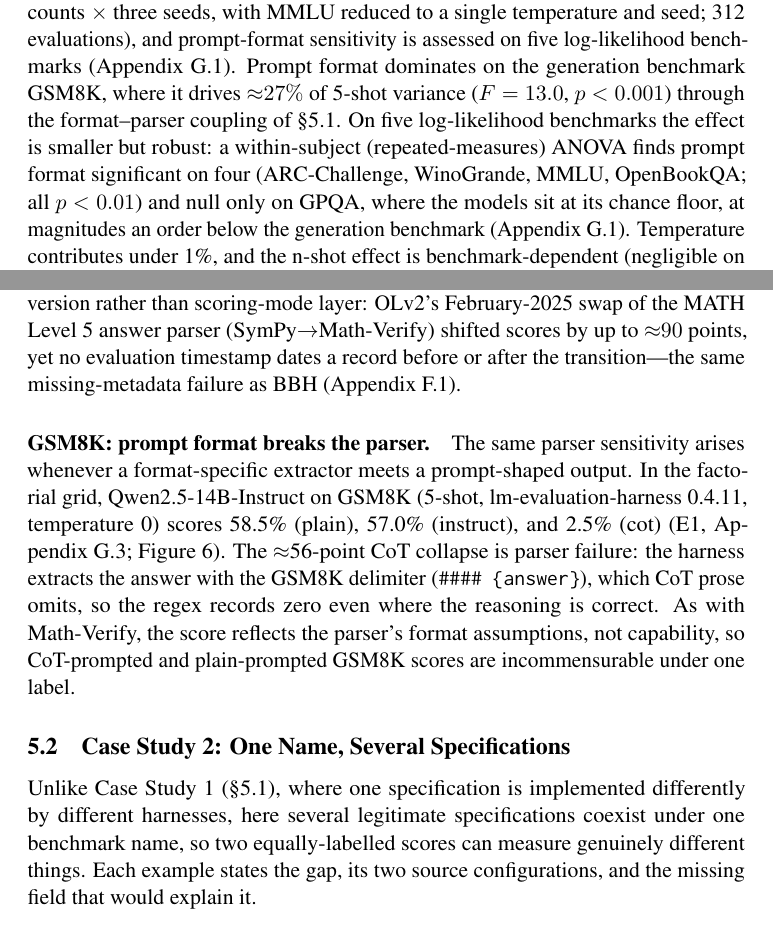
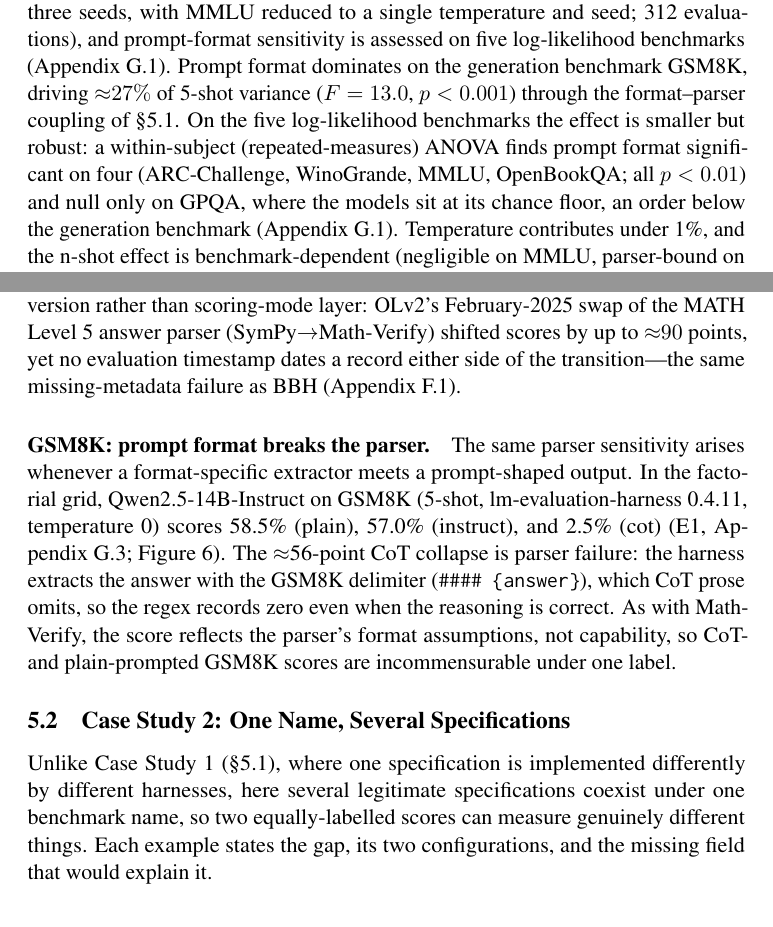
Before and after one commit to psychias/eee-eval, a LaTeX paper (LLM_Evaluation_Report/latex/acl_latex.tex): two parts of pages 9 and 11 of 39, joined at a grey line, cut so that both start at the same text. Compiled offline with pdfLaTeX; a LaTeX package or settings file that is missing is left out.

Commit message:
Final concision pass on Case Studies + Discussion (~27 words)
Last paragraph-level tightening; reframing now near its floor. Every claim, number,
citation, and ref preserved. Braces 1068/1068, refs + citations resolve.

```diff
--- a/LLM_Evaluation_Report/latex/acl_latex.tex
+++ b/LLM_Evaluation_Report/latex/acl_latex.tex
@@ -648,13 +648,13 @@ prompt formats $\times$ two temperatures $\times$ two n-shot counts $\times$ thr
 seeds, with MMLU reduced to a single temperature and seed; 312 evaluations), and
 prompt-format sensitivity is assessed on five log-likelihood benchmarks
 (Appendix~\ref{app:exp-grid}). Prompt format dominates on the generation benchmark
-GSM8K, where it drives ${\approx}27\%$ of 5-shot variance ($F = 13.0$, $p < 0.001$)
-through the format--parser coupling of \S\ref{sec:gsm8k}. On five
-log-likelihood benchmarks the effect is smaller but robust: a
-within-subject (repeated-measures) ANOVA finds prompt format significant on four
+GSM8K, driving ${\approx}27\%$ of 5-shot variance ($F = 13.0$, $p < 0.001$)
+through the format--parser coupling of \S\ref{sec:gsm8k}. On the five
+log-likelihood benchmarks the effect is smaller but robust: a within-subject
+(repeated-measures) ANOVA finds prompt format significant on four
 (ARC-Challenge, WinoGrande, MMLU, OpenBookQA; all $p<0.01$) and null only on GPQA,
-where the models sit at its chance floor, at magnitudes an order below the
-generation benchmark (Appendix~\ref{app:exp-grid}).
+where the models sit at its chance floor, an order below the generation benchmark
+(Appendix~\ref{app:exp-grid}).
 Temperature contributes under 1\%, and the n-shot effect is benchmark-dependent
 (negligible on MMLU, parser-bound on GSM8K). The case studies below show these
 factors in the wild, each isolating one mechanism by which two separately published
@@ -706,7 +706,7 @@ CoT structure.
 \paragraph{MATH Lvl 5: a silent answer-parser swap.} A third instance sits at the
 dataset-version rather than scoring-mode layer: OLv2's February-2025 swap of the
 MATH Level 5 answer parser (SymPy${\to}$Math-Verify) shifted scores by up to
-${\approx}90$ points, yet no evaluation timestamp dates a record before or after
+${\approx}90$ points, yet no evaluation timestamp dates a record either side of
 the transition---the same missing-metadata failure as BBH
 (Appendix~\ref{sec:math}).
 
@@ -718,8 +718,8 @@ prompt-shaped output. In the factorial grid, Qwen2.5-14B-Instruct on GSM8K
 Figure~\ref{fig:case1-parser}). The $\approx$56-point CoT collapse is parser
 failure: the harness extracts the answer with the GSM8K delimiter
 (\texttt{\#\#\#\#~\{answer\}}), which CoT prose omits, so the regex records zero
-even where the reasoning is correct. As with Math-Verify, the score reflects the
-parser's format assumptions, not capability, so CoT-prompted and plain-prompted
+even when the reasoning is correct. As with Math-Verify, the score reflects the
+parser's format assumptions, not capability, so CoT- and plain-prompted
 GSM8K scores are incommensurable under one label.
 
 \subsection{Case Study 2: One Name, Several Specifications}
@@ -728,7 +728,7 @@ GSM8K scores are incommensurable under one label.
 Unlike Case Study~1 (\S\ref{sec:protocol}), where one specification is implemented
 differently by different harnesses, here several legitimate specifications coexist
 under one benchmark name, so two equally-labelled scores can measure genuinely
-different things. Each example states the gap, its two source configurations, and
+different things. Each example states the gap, its two configurations, and
 the missing field that would explain it.
 
 \paragraph{TruthfulQA: n-shot and judge confounded.} Llama-2-Chat-7B appears at
```
Also changed, not shown: LLM_Evaluation_Report/latex/acl_latex.tex (36 more changed lines).
